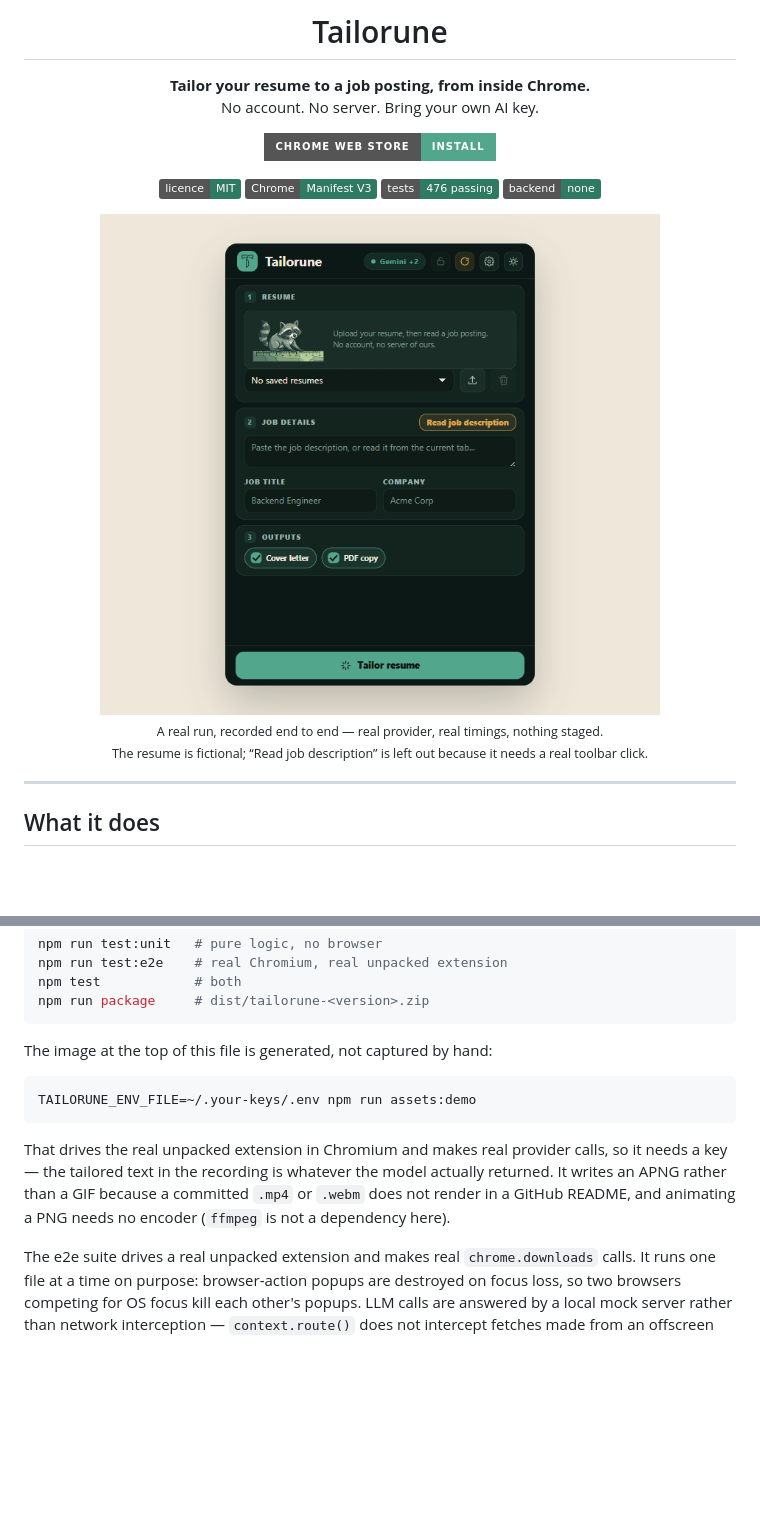
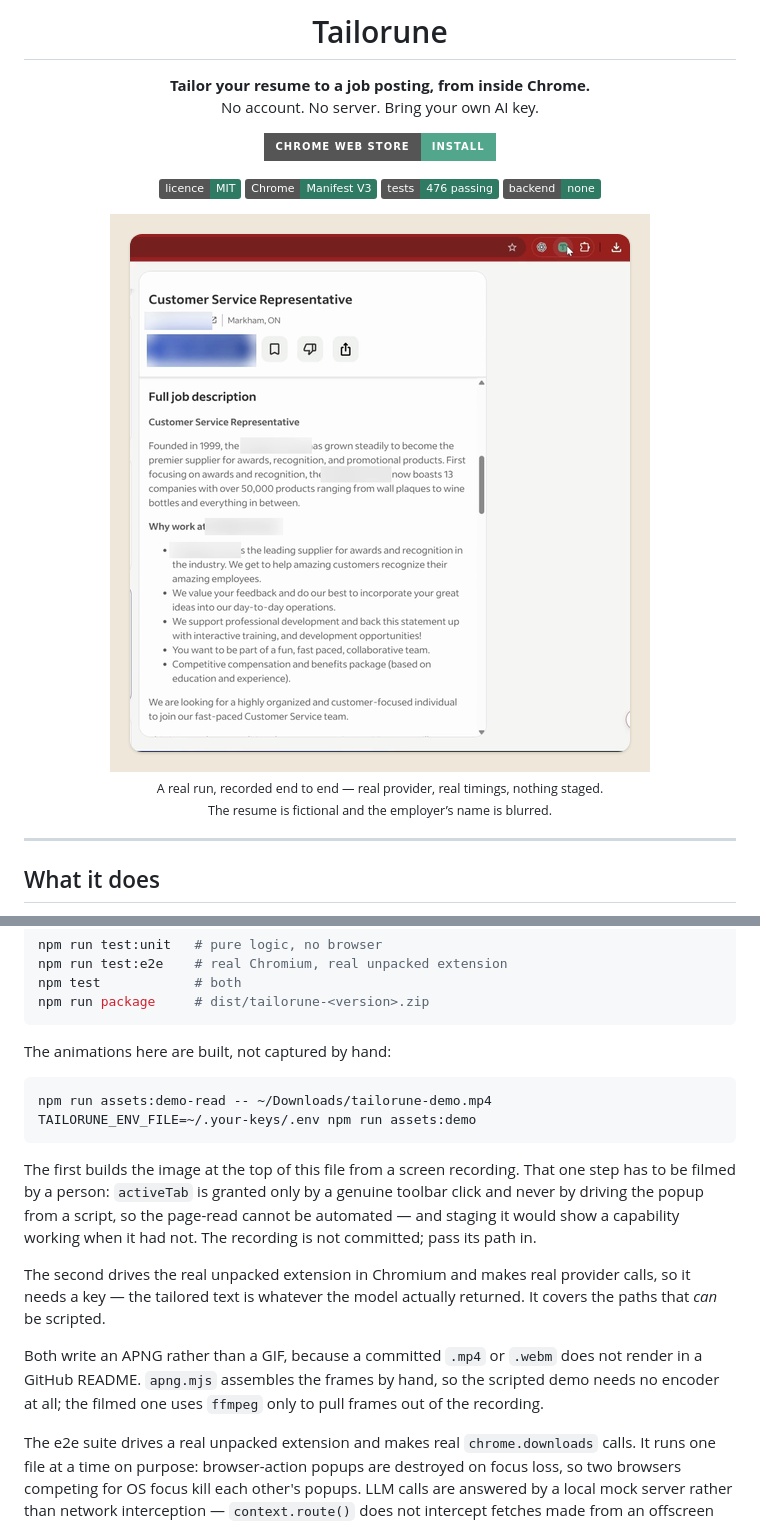
Before and after one commit to JuanPRG/tailorune, a Markdown page: README.md, 2 parts joined by grey strips. GitHub-like rendering; pictures changed too: docs/img/demo-read.png (added); badges without logos; blank space fills up the shorter version.

Commit message:
docs: show the page-read at the top of the README
The animation leading the README could not show the one step that most
distinguishes this extension: reading the posting off the page. activeTab is
granted only by a genuine toolbar click and never by driving the popup from a
script, so make-demo.mjs cannot produce that frame -- and the caption said so
out loud, apologising for the gap directly under the image. Staging it would
have shown a capability working when it had not.

So that run was filmed by hand, and this builds the asset from the recording
through the same compositing and the same hand-rolled APNG assembler as the
scripted demo, so the two read as one system.

Five frames: the posting with the cursor on the toolbar button; one click,
with the posting read and the title and company filled; four files in
Downloads; the tailored resume; the finished summary.

THE RECORDING IS NOT COMMITTED. It is ~1.2MB of h264 that only this script
consumes and every clone would pay for. Its path is an argument.

SIZE, which decided the shape of this. Screenshot text compresses nothing like
the scripted demo's flat dark popup: the same five frames came to 768KB at
560px wide, and 923KB with a sixth. It ships at 500px and 649KB, against 327KB
for the asset it replaces, with the read hint, the filled JOB TITLE / COMPANY
fields and the output chips all still legible.

The sixth frame was the cover letter. It cost ~180KB to say what the resume
frame already says -- that a real formatted document came out -- and the
downloads frame names both files anyway, so dropping it loses evidence of
nothing.

ffmpeg's APNG muxer was tried and rejected. It does inter-frame region
diffing, which apng.mjs does not, so it looked like the obvious win. On these
frames it was 3.6%: consecutive states differ over most of the canvas, so
there is little shared region to exploit. apng.mjs stays, and its header's
claim that a hand-rolled assembler is enough stays true. ffmpeg is used here
only to pull frames out of the container.

demo.png keeps its generator and loses its slot, annotated in make-demo.mjs
the way make-readme-art.mjs records hero.png losing the same slot to it. It is
still the only demo built end to end from a scripted live run, so it is the
one that cannot silently drift from the product, and it shows the
resume-library path the filmed recording does not.

392 unit tests green; no runtime code is touched.

Co-Authored-By: Claude Opus 5 <noreply@anthropic.com>

````diff
--- a/README.md
+++ b/README.md
@@ -14,10 +14,10 @@ No account. No server. Bring your own AI key.
 ![476 tests](https://img.shields.io/badge/tests-476_passing-2F7A63)
 ![No backend](https://img.shields.io/badge/backend-none-2F7A63)
 
-<img src="docs/img/demo.png" width="560" alt="Tailorune: uploading a resume, adding a job posting, and a finished run reporting 313 words across four files in 5 seconds">
+<img src="docs/img/demo-read.png" width="540" alt="Tailorune: a job posting read from the page in one click, four tailored files written to Downloads, and the finished one-page resume">
 
 <sub>A real run, recorded end to end — real provider, real timings, nothing staged.<br>
-The resume is fictional; “Read job description” is left out because it needs a real toolbar click.</sub>
+The resume is fictional and the employer’s name is blurred.</sub>
 
 </div>
 
@@ -146,17 +146,27 @@ npm test            # both
 npm run package     # dist/tailorune-<version>.zip
 ```
 
-The image at the top of this file is generated, not captured by hand:
+The animations here are built, not captured by hand:
 
 ```bash
+npm run assets:demo-read -- ~/Downloads/tailorune-demo.mp4
 TAILORUNE_ENV_FILE=~/.your-keys/.env npm run assets:demo
 ```
 
-That drives the real unpacked extension in Chromium and makes real provider
-calls, so it needs a key — the tailored text in the recording is whatever the
-model actually returned. It writes an APNG rather than a GIF because a
-committed `.mp4` or `.webm` does not render in a GitHub README, and animating a
-PNG needs no encoder (`ffmpeg` is not a dependency here).
+The first builds the image at the top of this file from a screen recording.
+That one step has to be filmed by a person: `activeTab` is granted only by a
+genuine toolbar click and never by driving the popup from a script, so the
+page-read cannot be automated — and staging it would show a capability working
+when it had not. The recording is not committed; pass its path in.
+
+The second drives the real unpacked extension in Chromium and makes real
+provider calls, so it needs a key — the tailored text is whatever the model
+actually returned. It covers the paths that *can* be scripted.
+
+Both write an APNG rather than a GIF, because a committed `.mp4` or `.webm`
+does not render in a GitHub README. `apng.mjs` assembles the frames by hand, so
+the scripted demo needs no encoder at all; the filmed one uses `ffmpeg` only to
+pull frames out of the recording.
 
 The e2e suite drives a real unpacked extension and makes real
 `chrome.downloads` calls. It runs one file at a time on purpose: browser-action
````
Also changed, not shown: 3 other files.
